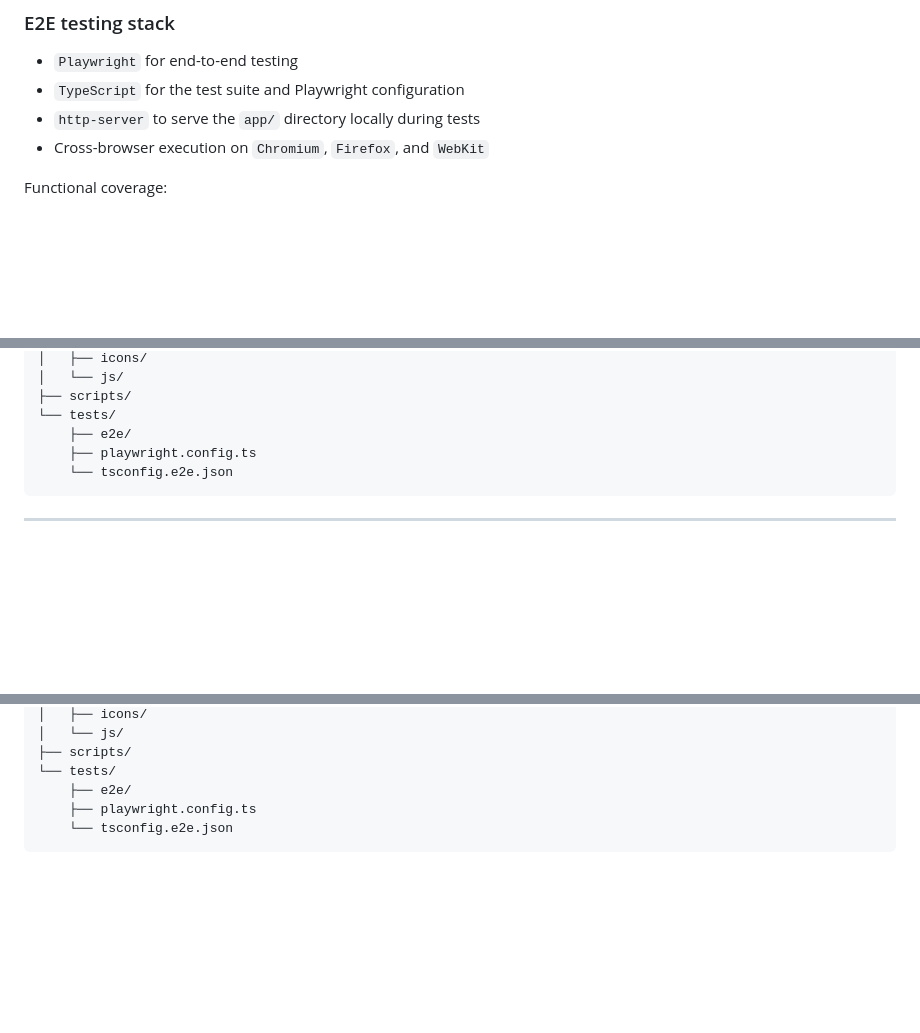
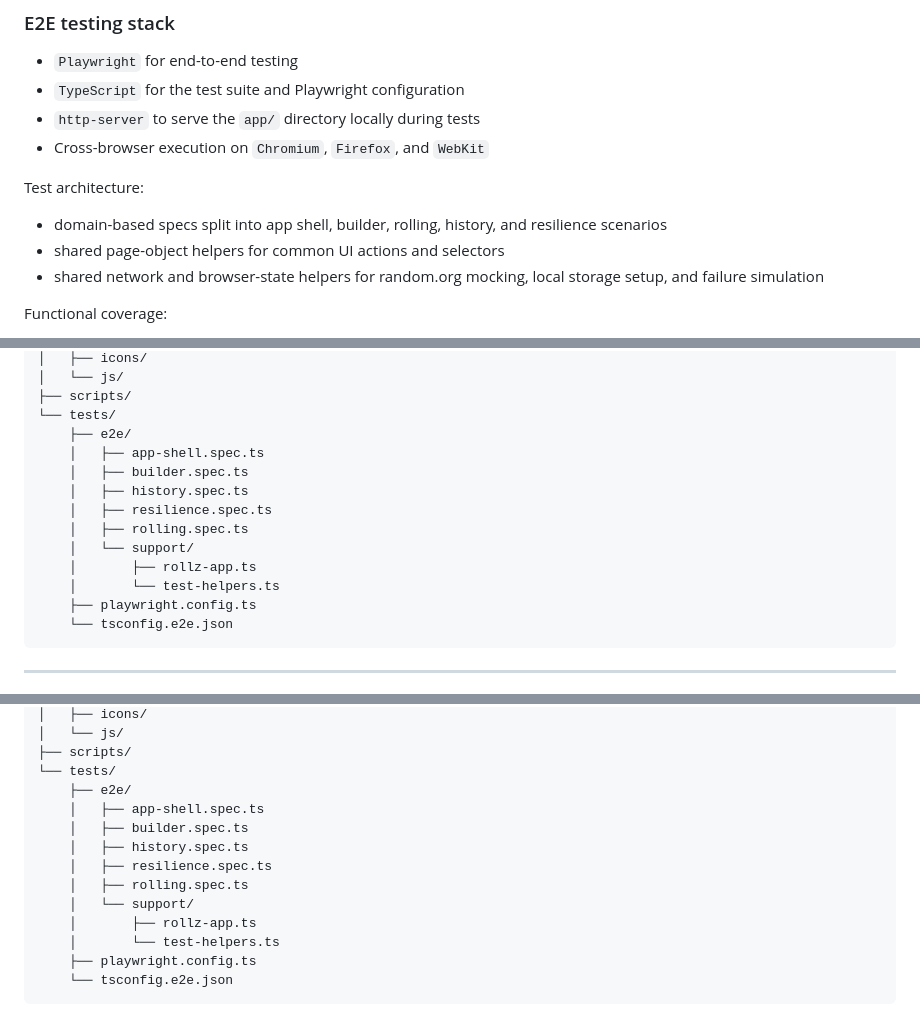
Before and after one commit to Virlez/rollz, a Markdown page: README.md, 3 parts joined by grey strips. Drawn GitHub-style; blank space fills up the shorter version.

Commit message:
docs: update README to include test architecture and file structure

````diff
--- a/README.md
+++ b/README.md
@@ -77,6 +77,12 @@ The project includes a lightweight cache-busting mechanism to reduce browser cac
 - `http-server` to serve the `app/` directory locally during tests
 - Cross-browser execution on `Chromium`, `Firefox`, and `WebKit`
 
+Test architecture:
+
+- domain-based specs split into app shell, builder, rolling, history, and resilience scenarios
+- shared page-object helpers for common UI actions and selectors
+- shared network and browser-state helpers for random.org mocking, local storage setup, and failure simulation
+
 Functional coverage:
 
 - initial application load and default UI state
@@ -111,6 +117,14 @@ rollz/
 ├── scripts/
 └── tests/
 	├── e2e/
+	│   ├── app-shell.spec.ts
+	│   ├── builder.spec.ts
+	│   ├── history.spec.ts
+	│   ├── resilience.spec.ts
+	│   ├── rolling.spec.ts
+	│   └── support/
+	│       ├── rollz-app.ts
+	│       └── test-helpers.ts
 	├── playwright.config.ts
 	└── tsconfig.e2e.json
 ```
@@ -226,6 +246,14 @@ rollz/
 ├── scripts/
 └── tests/
 	├── e2e/
+	│   ├── app-shell.spec.ts
+	│   ├── builder.spec.ts
+	│   ├── history.spec.ts
+	│   ├── resilience.spec.ts
+	│   ├── rolling.spec.ts
+	│   └── support/
+	│       ├── rollz-app.ts
+	│       └── test-helpers.ts
 	├── playwright.config.ts
 	└── tsconfig.e2e.json
 ```
````
Also changed, not shown: other parts of README.md (+6 -0 lines).
